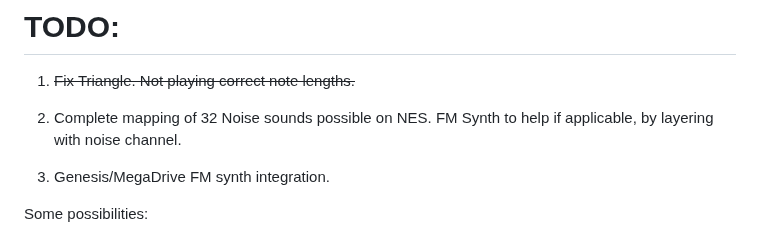
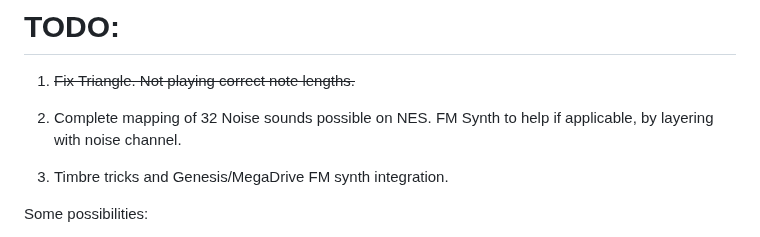
Before and after one commit to 1hedu/GeNESis-APU2PSG, a Markdown page: README.md, the part around the change. GitHub-like rendering.

```diff
--- a/README.md
+++ b/README.md
@@ -38,7 +38,7 @@ Have to have both scripts running at the same time, in the same directory. Turn
 1. <s>Fix Triangle. Not playing correct note lengths.</s>
 2. Complete mapping of 32 Noise sounds possible on NES. FM Synth to help if applicable, by layering with noise channel.
 
-3. Genesis/MegaDrive FM synth integration.
+3. Timbre tricks and Genesis/MegaDrive FM synth integration.
 
   Some possibilities:
 
```
